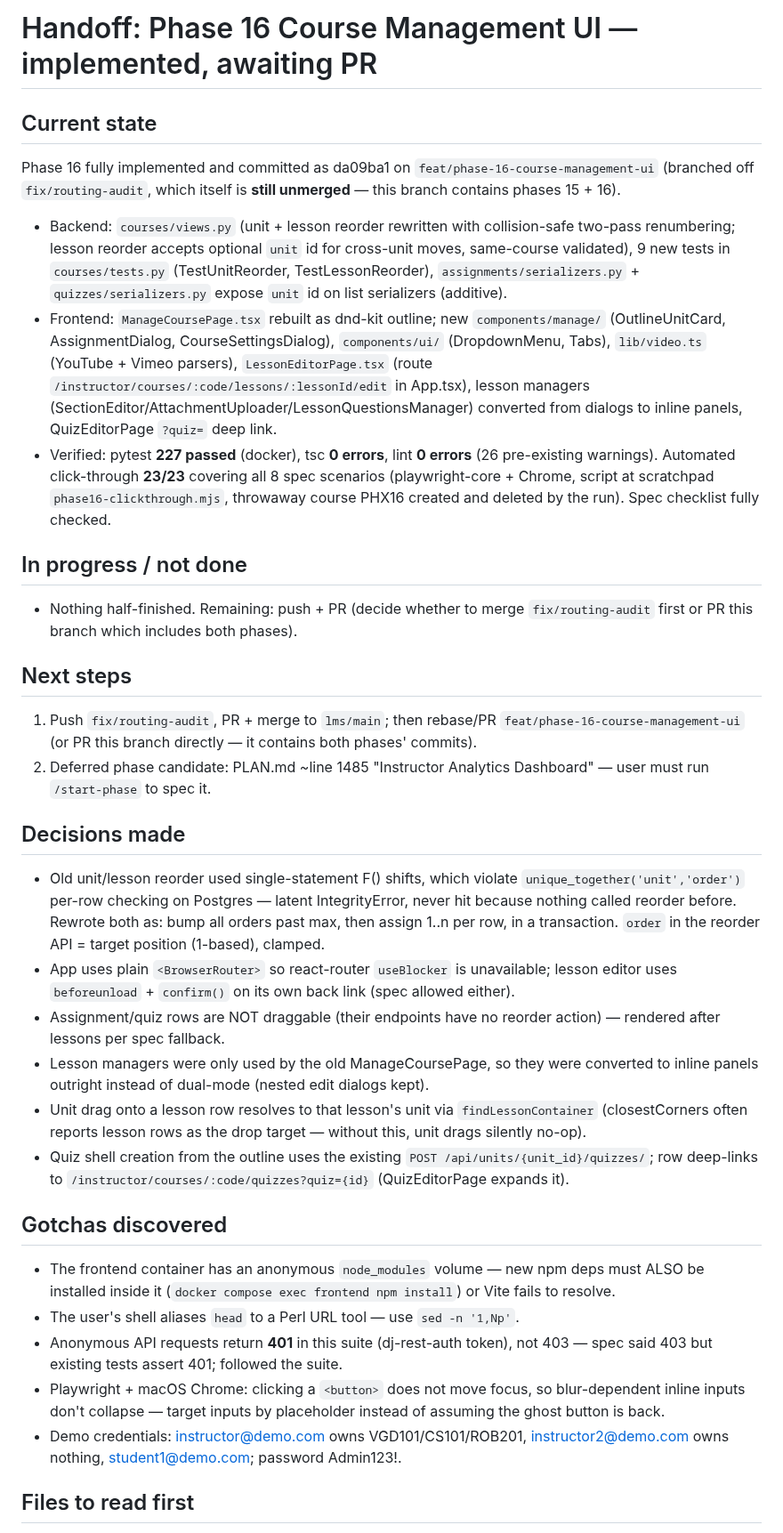
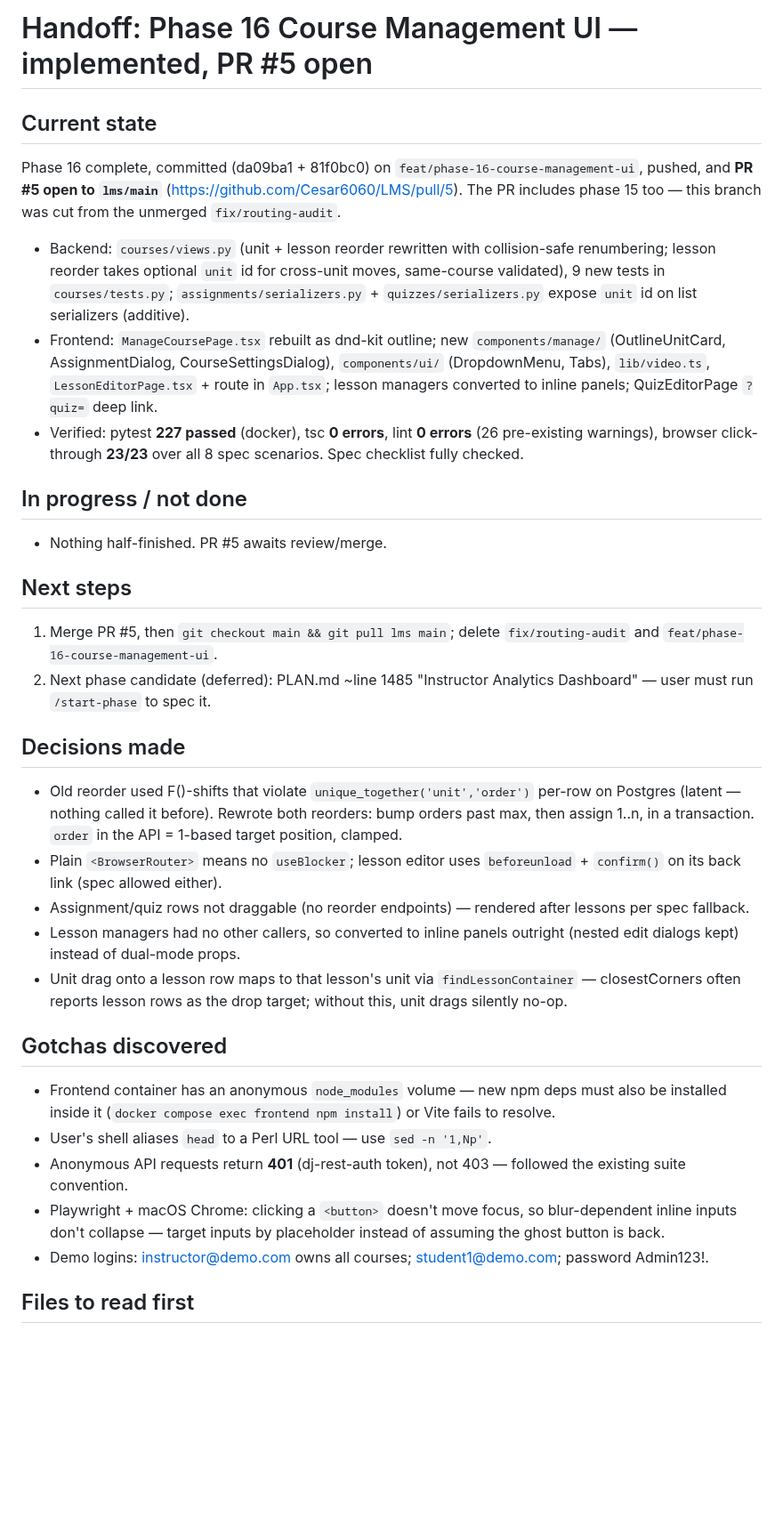
Before and after one commit to Cesar6060/LMS, a Markdown page: docs/handoffs/2026-07-17-phase-16-course-management-ui.md, the part around the change. Shown at 89% size. Drawn GitHub-style; blank space fills up the shorter version.

Commit message:
docs: update phase 16 handoff with PR status

```diff
--- a/docs/handoffs/2026-07-17-phase-16-course-management-ui.md
+++ b/docs/handoffs/2026-07-17-phase-16-course-management-ui.md
@@ -1,73 +1,60 @@
-# Handoff: Phase 16 Course Management UI — implemented, awaiting PR
+# Handoff: Phase 16 Course Management UI — implemented, PR #5 open
 
 ## Current state
-Phase 16 fully implemented and committed as da09ba1 on
-`feat/phase-16-course-management-ui` (branched off `fix/routing-audit`,
-which itself is **still unmerged** — this branch contains phases 15 + 16).
+Phase 16 complete, committed (da09ba1 + 81f0bc0) on
+`feat/phase-16-course-management-ui`, pushed, and **PR #5 open to
+`lms/main`** (https://github.com/Cesar6060/LMS/pull/5). The PR includes
+phase 15 too — this branch was cut from the unmerged `fix/routing-audit`.
 - Backend: `courses/views.py` (unit + lesson reorder rewritten with
-  collision-safe two-pass renumbering; lesson reorder accepts optional
-  `unit` id for cross-unit moves, same-course validated), 9 new tests in
-  `courses/tests.py` (TestUnitReorder, TestLessonReorder),
-  `assignments/serializers.py` + `quizzes/serializers.py` expose `unit` id
-  on list serializers (additive).
-- Frontend: `ManageCoursePage.tsx` rebuilt as dnd-kit outline;
-  new `components/manage/` (OutlineUnitCard, AssignmentDialog,
+  collision-safe renumbering; lesson reorder takes optional `unit` id for
+  cross-unit moves, same-course validated), 9 new tests in
+  `courses/tests.py`; `assignments/serializers.py` + `quizzes/serializers.py`
+  expose `unit` id on list serializers (additive).
+- Frontend: `ManageCoursePage.tsx` rebuilt as dnd-kit outline; new
+  `components/manage/` (OutlineUnitCard, AssignmentDialog,
   CourseSettingsDialog), `components/ui/` (DropdownMenu, Tabs),
-  `lib/video.ts` (YouTube + Vimeo parsers), `LessonEditorPage.tsx`
-  (route `/instructor/courses/:code/lessons/:lessonId/edit` in App.tsx),
-  lesson managers (SectionEditor/AttachmentUploader/LessonQuestionsManager)
-  converted from dialogs to inline panels, QuizEditorPage `?quiz=` deep link.
+  `lib/video.ts`, `LessonEditorPage.tsx` + route in `App.tsx`; lesson
+  managers converted to inline panels; QuizEditorPage `?quiz=` deep link.
 - Verified: pytest **227 passed** (docker), tsc **0 errors**, lint
-  **0 errors** (26 pre-existing warnings). Automated click-through
-  **23/23** covering all 8 spec scenarios (playwright-core + Chrome,
-  script at scratchpad `phase16-clickthrough.mjs`, throwaway course PHX16
-  created and deleted by the run). Spec checklist fully checked.
+  **0 errors** (26 pre-existing warnings), browser click-through **23/23**
+  over all 8 spec scenarios. Spec checklist fully checked.
 
 ## In progress / not done
-- Nothing half-finished. Remaining: push + PR (decide whether to merge
-  `fix/routing-audit` first or PR this branch which includes both phases).
+- Nothing half-finished. PR #5 awaits review/merge.
 
 ## Next steps
-1. Push `fix/routing-audit`, PR + merge to `lms/main`; then rebase/PR
-   `feat/phase-16-course-management-ui` (or PR this branch directly —
-   it contains both phases' commits).
-2. Deferred phase candidate: PLAN.md ~line 1485 "Instructor Analytics
-   Dashboard" — user must run `/start-phase` to spec it.
+1. Merge PR #5, then `git checkout main && git pull lms main`; delete
+   `fix/routing-audit` and `feat/phase-16-course-management-ui`.
+2. Next phase candidate (deferred): PLAN.md ~line 1485 "Instructor
+   Analytics Dashboard" — user must run `/start-phase` to spec it.
 
 ## Decisions made
-- Old unit/lesson reorder used single-statement F() shifts, which violate
-  `unique_together('unit','order')` per-row checking on Postgres — latent
-  IntegrityError, never hit because nothing called reorder before. Rewrote
-  both as: bump all orders past max, then assign 1..n per row, in a
-  transaction. `order` in the reorder API = target position (1-based),
-  clamped.
-- App uses plain `<BrowserRouter>` so react-router `useBlocker` is
-  unavailable; lesson editor uses `beforeunload` + `confirm()` on its own
-  back link (spec allowed either).
-- Assignment/quiz rows are NOT draggable (their endpoints have no reorder
-  action) — rendered after lessons per spec fallback.
-- Lesson managers were only used by the old ManageCoursePage, so they were
-  converted to inline panels outright instead of dual-mode (nested edit
-  dialogs kept).
-- Unit drag onto a lesson row resolves to that lesson's unit via
-  `findLessonContainer` (closestCorners often reports lesson rows as the
-  drop target — without this, unit drags silently no-op).
-- Quiz shell creation from the outline uses the existing
-  `POST /api/units/{unit_id}/quizzes/`; row deep-links to
-  `/instructor/courses/:code/quizzes?quiz={id}` (QuizEditorPage expands it).
+- Old reorder used F()-shifts that violate `unique_together('unit','order')`
+  per-row on Postgres (latent — nothing called it before). Rewrote both
+  reorders: bump orders past max, then assign 1..n, in a transaction.
+  `order` in the API = 1-based target position, clamped.
+- Plain `<BrowserRouter>` means no `useBlocker`; lesson editor uses
+  `beforeunload` + `confirm()` on its back link (spec allowed either).
+- Assignment/quiz rows not draggable (no reorder endpoints) — rendered
+  after lessons per spec fallback.
+- Lesson managers had no other callers, so converted to inline panels
+  outright (nested edit dialogs kept) instead of dual-mode props.
+- Unit drag onto a lesson row maps to that lesson's unit via
+  `findLessonContainer` — closestCorners often reports lesson rows as the
+  drop target; without this, unit drags silently no-op.
 
 ## Gotchas discovered
-- The frontend container has an anonymous `node_modules` volume — new npm
-  deps must ALSO be installed inside it
-  (`docker compose exec frontend npm install`) or Vite fails to resolve.
-- The user's shell aliases `head` to a Perl URL tool — use `sed -n '1,Np'`.
-- Anonymous API requests return **401** in this suite (dj-rest-auth token),
-  not 403 — spec said 403 but existing tests assert 401; followed the suite.
-- Playwright + macOS Chrome: clicking a `<button>` does not move focus, so
+- Frontend container has an anonymous `node_modules` volume — new npm deps
+  must also be installed inside it (`docker compose exec frontend npm
+  install`) or Vite fails to resolve.
+- User's shell aliases `head` to a Perl URL tool — use `sed -n '1,Np'`.
+- Anonymous API requests return **401** (dj-rest-auth token), not 403 —
+  followed the existing suite convention.
+- Playwright + macOS Chrome: clicking a `<button>` doesn't move focus, so
   blur-dependent inline inputs don't collapse — target inputs by
   placeholder instead of assuming the ghost button is back.
-- Demo credentials: instructor@demo.com owns VGD101/CS101/ROB201,
-  instructor2@demo.com owns nothing, student1@demo.com; password Admin123!.
+- Demo logins: instructor@demo.com owns all courses; student1@demo.com;
+  password Admin123!.
 
 ## Files to read first
 - docs/specs/phase-16-course-management-ui.md (all items checked)
```
